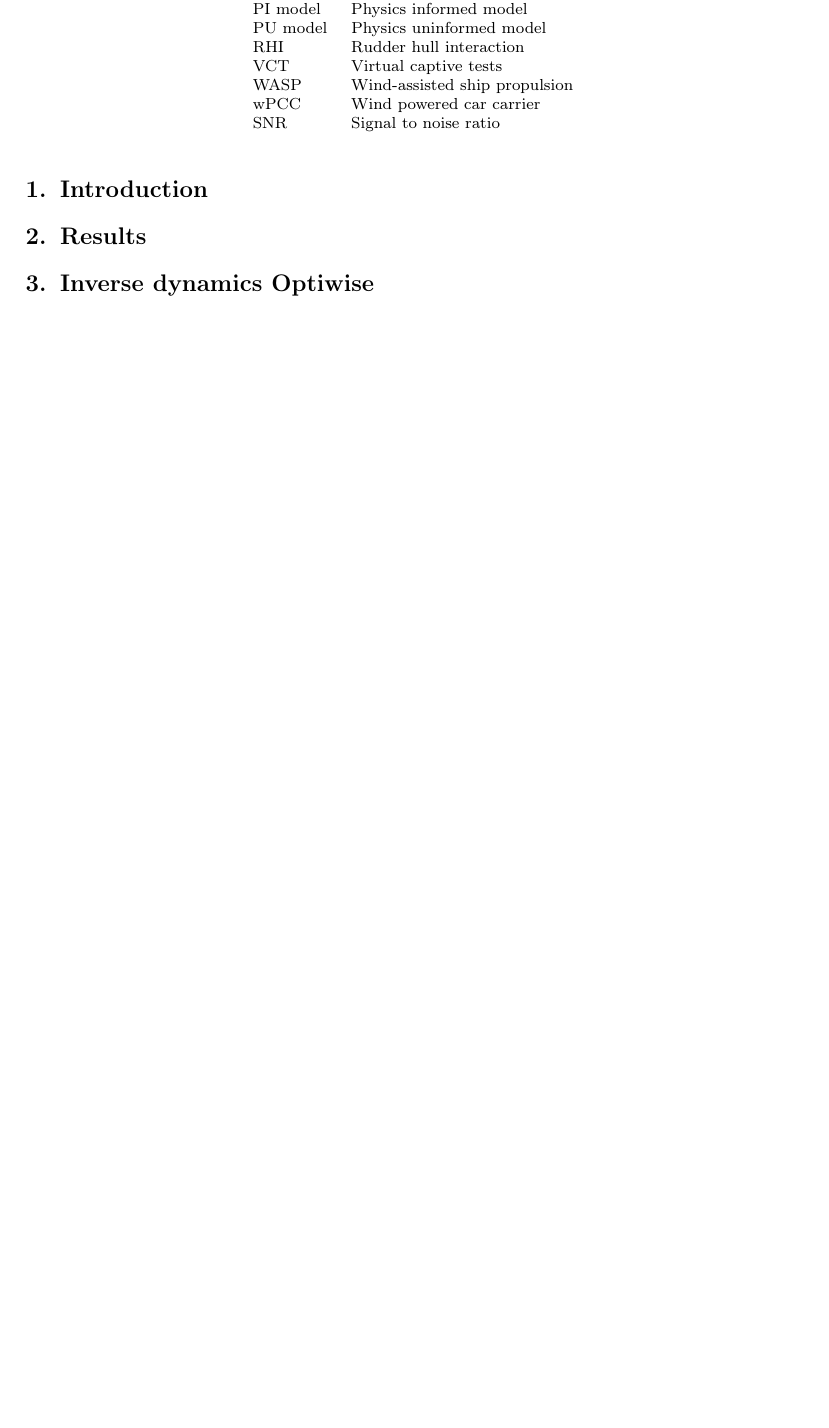
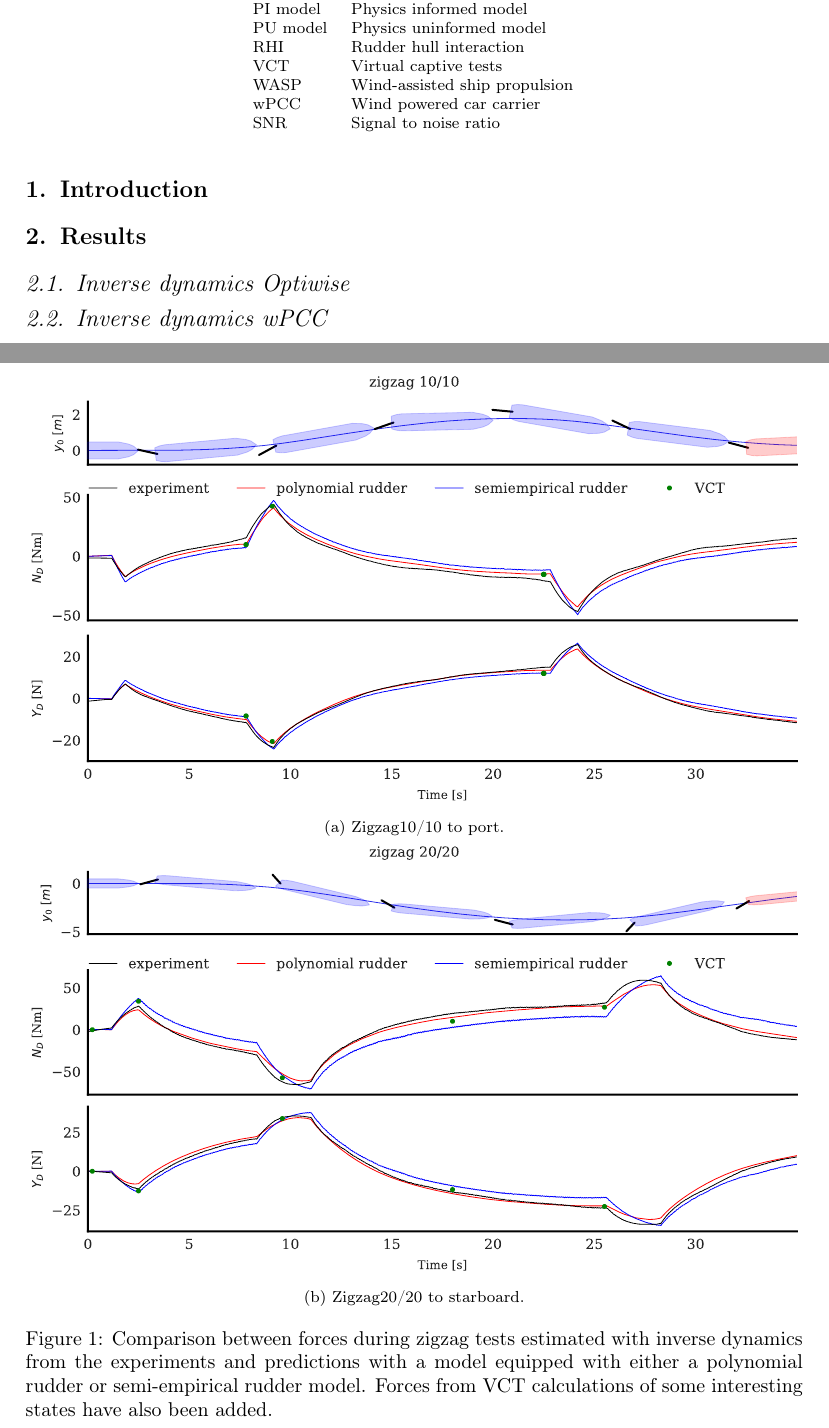
Before and after one commit to martinlarsalbert/Identifying-a-system-based-manoeuvring-model-with-virtual-captive-tests, a LaTeX paper (main.tex, which reads result_wPCC_ID.tex): part of page 3 of 4 before the commit and two parts of pages 3 and 4 of 6 after it, the two joined at a grey line, cut so that both start at the same text, the shorter picture padded with empty space. Compiled offline with pdfLaTeX.

Commit message:
Added the ID wPCC.

```diff
--- a/main.tex
+++ b/main.tex
@@ -213,8 +213,12 @@
 %\input{result}
 \FloatBarrier
 
-\section{Inverse dynamics Optiwise}
+\subsection{Inverse dynamics Optiwise}
 \input{result_optiwise_ID}
+\FloatBarrier
+
+\subsection{Inverse dynamics wPCC}
+\input{result_wPCC_ID}
 \FloatBarrier
 
 \section{Discussion}
--- a/result_wPCC_ID.tex
+++ b/result_wPCC_ID.tex
@@ -5 +1,16 @@
+\begin{figure}
+     \centering
+     \begin{subfigure}[b]{\textwidth}
+         \centering
+         \includesvg{figures/results_wPCC_ID.zigzag 10_10.svg}
+        \caption{Zigzag10/10 to port.}
+        \label{fig:ID_wPCC_10}
+     \end{subfigure}
+     \vfill
+     \begin{subfigure}[b]{\textwidth}
+         \includesvg{figures/results_wPCC_ID.zigzag 20_20.svg}
+        \caption{Zigzag20/20 to starboard.}
+        \label{fig:ID_wPCC_20}
+     \end{subfigure}
+        \caption{Comparison between forces during zigzag tests estimated with inverse dynamics from the experiments and predictions with a model equipped with either a polynomial rudder or semi-empirical rudder model. Forces from VCT calculations of some interesting states have also been added.}
         \label{fig:ID_wPCC}
```
Also changed, not shown: result_wPCC_ID.tex (5 more changed lines).
